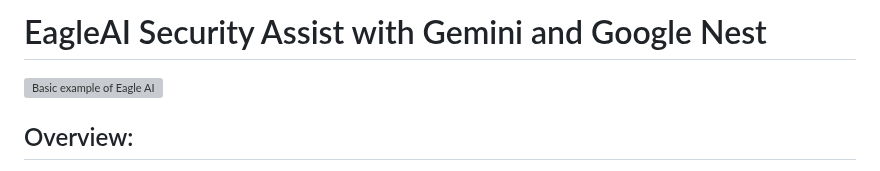
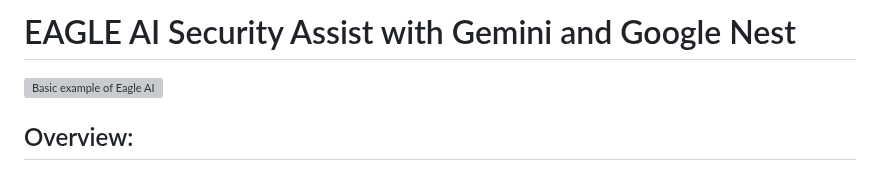
Before and after one commit to Nazarshia2889/EAGLE-AI, a Markdown page: README.md, the part around the change. Drawn GitHub-style; grey boxes are pictures that could not be loaded.

```diff
--- a/README.md
+++ b/README.md
@@ -1,4 +1,4 @@
-# EagleAI Security Assist with Gemini and Google Nest
+# EAGLE AI Security Assist with Gemini and Google Nest
 
 ![Basic example of Eagle AI](./docs/images/eagleai.gif)
 
```
